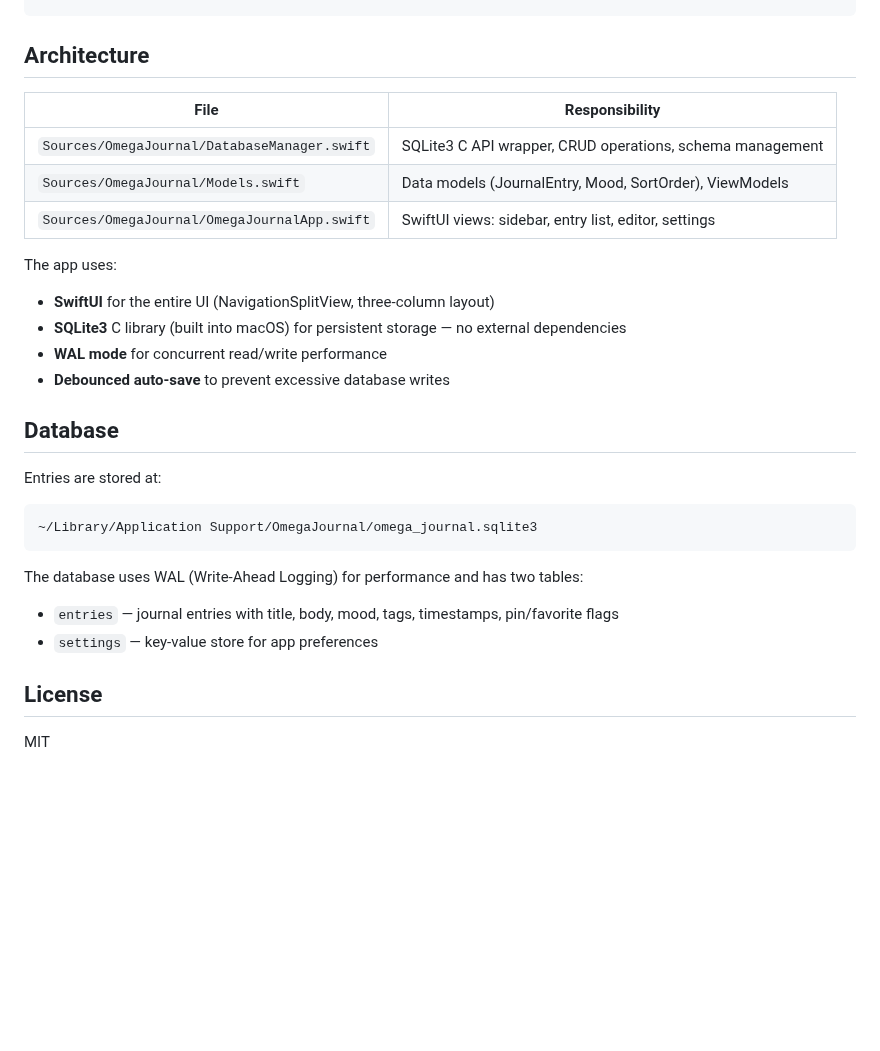
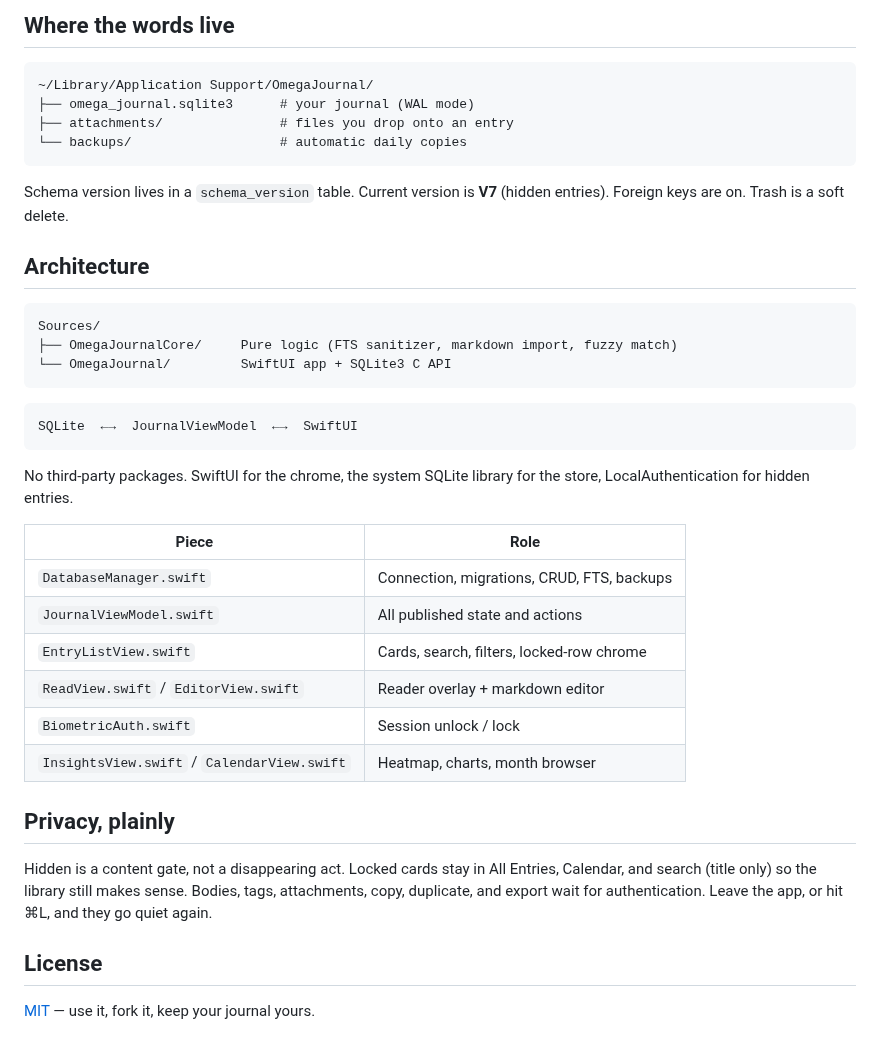
Before and after one commit to Eplisium/omega-journal, a Markdown page: README.md, the part around one of its changes. Rendered like a GitHub page; blank space fills up the shorter version.

````diff
--- a/README.md
+++ b/README.md
@@ -36,28 +79,41 @@ open "Omega Journal.app"
+## Where the words live
+
+```
+~/Library/Application Support/OmegaJournal/
+├── omega_journal.sqlite3      # your journal (WAL mode)
+├── attachments/               # files you drop onto an entry
+└── backups/                   # automatic daily copies
+```
+
+Schema version lives in a `schema_version` table. Current version is **V7** (hidden entries). Foreign keys are on. Trash is a soft delete.
+
 ## Architecture
 
-| File | Responsibility |
-|------|---------------|
-| `Sources/OmegaJournal/DatabaseManager.swift` | SQLite3 C API wrapper, CRUD operations, schema management |
-| `Sources/OmegaJournal/Models.swift` | Data models (JournalEntry, Mood, SortOrder), ViewModels |
-| `Sources/OmegaJournal/OmegaJournalApp.swift` | SwiftUI views: sidebar, entry list, editor, settings |
-
-The app uses:
-- **SwiftUI** for the entire UI (NavigationSplitView, three-column layout)
-- **SQLite3** C library (built into macOS) for persistent storage — no external dependencies
-- **WAL mode** for concurrent read/write performance
-- **Debounced auto-save** to prevent excessive database writes
-
-## Database
-
-Entries are stored at:
 ```
-~/Library/Application Support/OmegaJournal/omega_journal.sqlite3
+Sources/
+├── OmegaJournalCore/     Pure logic (FTS sanitizer, markdown import, fuzzy match)
+└── OmegaJournal/         SwiftUI app + SQLite3 C API
 ```
 
-The database uses WAL (Write-Ahead Logging) for performance and has two tables:
-- `entries` — journal entries with title, body, mood, tags, timestamps, pin/favorite flags
-- `settings` — key-value store for app preferences
+```
+SQLite  ←→  JournalViewModel  ←→  SwiftUI
+```
+
+No third-party packages. SwiftUI for the chrome, the system SQLite library for the store, LocalAuthentication for hidden entries.
+
+| Piece | Role |
+|---|---|
+| `DatabaseManager.swift` | Connection, migrations, CRUD, FTS, backups |
+| `JournalViewModel.swift` | All published state and actions |
+| `EntryListView.swift` | Cards, search, filters, locked-row chrome |
+| `ReadView.swift` / `EditorView.swift` | Reader overlay + markdown editor |
+| `BiometricAuth.swift` | Session unlock / lock |
+| `InsightsView.swift` / `CalendarView.swift` | Heatmap, charts, month browser |
+
+## Privacy, plainly
+
+Hidden is a content gate, not a disappearing act. Locked cards stay in All Entries, Calendar, and search (title only) so the library still makes sense. Bodies, tags, attachments, copy, duplicate, and export wait for authentication. Leave the app, or hit ⌘L, and they go quiet again.
 
 ## License
 
-MIT
+[MIT](LICENSE) — use it, fork it, keep your journal yours.
````
Also changed, not shown: other parts of README.md (+63 -20 lines), docs/icon.png (added), 1 other file.
